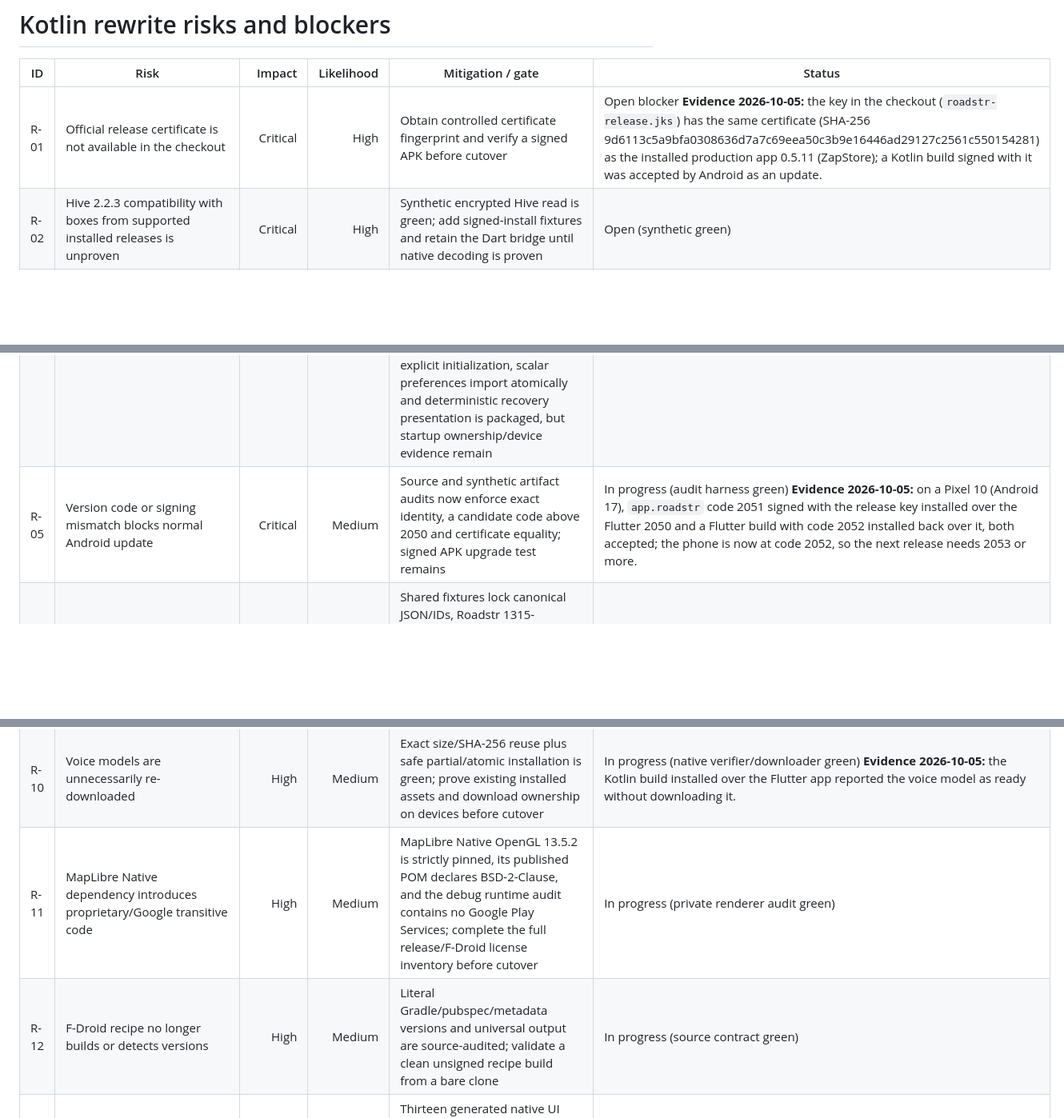
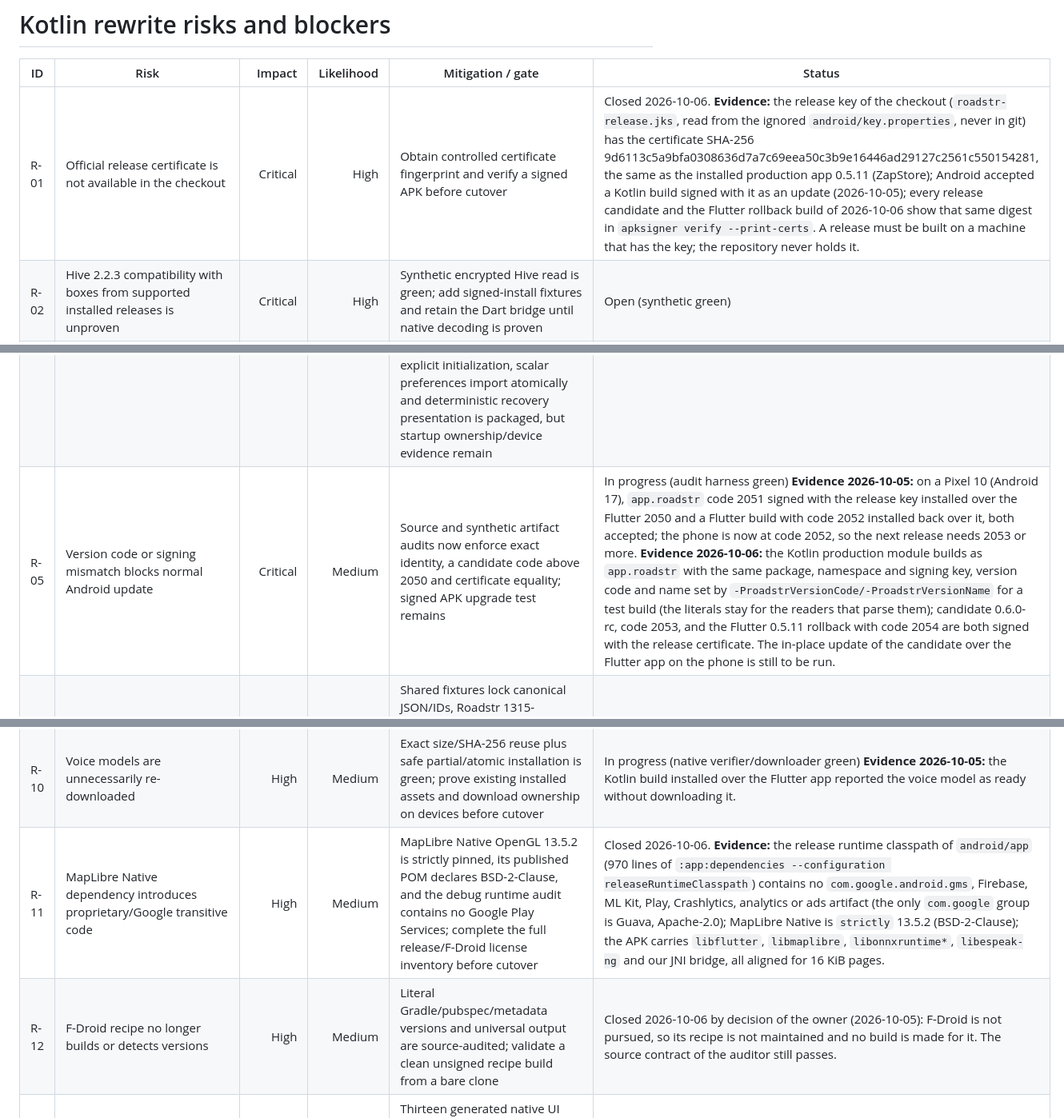
Before and after one commit to roadstrapp/roadstr-app, a Markdown page: docs/kotlin-rewrite/RISKS.md, 3 parts joined by grey strips. Shown at 80% size. Rendered like a GitHub page; blank space fills up the shorter version.

```diff
--- a/docs/kotlin-rewrite/RISKS.md
+++ b/docs/kotlin-rewrite/RISKS.md
@@ -2,18 +2,18 @@
 
 | ID | Risk | Impact | Likelihood | Mitigation / gate | Status |
 |---|---|---:|---:|---|---|
-| R-01 | Official release certificate is not available in the checkout | Critical | High | Obtain controlled certificate fingerprint and verify a signed APK before cutover | Open blocker **Evidence 2026-10-05:** the key in the checkout (`roadstr-release.jks`) has the same certificate (SHA-256 9d6113c5a9bfa0308636d7a7c69eea50c3b9e16446ad29127c2561c550154281) as the installed production app 0.5.11 (ZapStore); a Kotlin build signed with it was accepted by Android as an update. |
+| R-01 | Official release certificate is not available in the checkout | Critical | High | Obtain controlled certificate fingerprint and verify a signed APK before cutover | Closed 2026-10-06. **Evidence:** the release key of the checkout (`roadstr-release.jks`, read from the ignored `android/key.properties`, never in git) has the certificate SHA-256 9d6113c5a9bfa0308636d7a7c69eea50c3b9e16446ad29127c2561c550154281, the same as the installed production app 0.5.11 (ZapStore); Android accepted a Kotlin build signed with it as an update (2026-10-05); every release candidate and the Flutter rollback build of 2026-10-06 show that same digest in `apksigner verify --print-certs`. A release must be built on a machine that has the key; the repository never holds it. |
 | R-02 | Hive 2.2.3 compatibility with boxes from supported installed releases is unproven | Critical | High | Synthetic encrypted Hive read is green; add signed-install fixtures and retain the Dart bridge until native decoding is proven | Open (synthetic green) |
 | R-03 | `flutter_secure_storage` has multiple historical Android formats | Critical | High | Candidate uses the exact plugin with backup-protected migration; historical Hive aliases for routing/NWC/sync secrets now preserve secure-store precedence and can enter only the protected adapter; test v10.3.1 plus supported older 0.5.x signed fixtures | Open (adapter + alias hardening green) |
 | R-04 | A failed migration creates a blank identity/profile or empty saved data | Critical | Medium | Fail closed, retain legacy files, compare derived pubkey, require public digest plus reopened protected commitments and exact encrypted history/saved-places/activity ciphertext bindings before completion; saved/activity mutations require explicit initialization, scalar preferences import atomically and deterministic recovery presentation is packaged, but startup ownership/device evidence remain | In progress (transaction/storage/preferences/saved/activity data + recovery UI green) |
-| R-05 | Version code or signing mismatch blocks normal Android update | Critical | Medium | Source and synthetic artifact audits now enforce exact identity, a candidate code above 2050 and certificate equality; signed APK upgrade test remains | In progress (audit harness green) **Evidence 2026-10-05:** on a Pixel 10 (Android 17), `app.roadstr` code 2051 signed with the release key installed over the Flutter 2050 and a Flutter build with code 2052 installed back over it, both accepted; the phone is now at code 2052, so the next release needs 2053 or more. |
+| R-05 | Version code or signing mismatch blocks normal Android update | Critical | Medium | Source and synthetic artifact audits now enforce exact identity, a candidate code above 2050 and certificate equality; signed APK upgrade test remains | In progress (audit harness green) **Evidence 2026-10-05:** on a Pixel 10 (Android 17), `app.roadstr` code 2051 signed with the release key installed over the Flutter 2050 and a Flutter build with code 2052 installed back over it, both accepted; the phone is now at code 2052, so the next release needs 2053 or more. **Evidence 2026-10-06:** the Kotlin production module builds as `app.roadstr` with the same package, namespace and signing key, version code and name set by `-ProadstrVersionCode/-ProadstrVersionName` for a test build (the literals stay for the readers that parse them); candidate 0.6.0-rc, code 2053, and the Flutter 0.5.11 rollback with code 2054 are both signed with the release certificate. The in-place update of the candidate over the Flutter app on the phone is still to be run. |
 | R-06 | Nostr event bytes/tags/signatures change during port | Critical | Medium | Shared fixtures lock canonical JSON/IDs, Roadstr 1315-1318/profile layouts and all official BIP-340 vectors plus six signed Roadstr event shapes; require signer isolation and dispatch evidence before wiring | In progress (bytes + signature core green) |
 | R-07 | Legacy raster map setting is silently removed | High | Medium | Keep the exact `maplibre`/`osm` values; native MapLibre now has a tested top-down zoom-2–19 raster compatibility profile, but migrated preference/device rendering must pass before cutover | In progress (headless compatibility green) |
 | R-08 | Map/navigation lifecycle regresses on rotation/background/process death | High | Medium | Headless generation-safe policy plus disabled-by-default service ownership, init/resume reconciliation, listener-isolated fix feeds and in-place notification mirrors in both renderers are green; add enabled-build process-death tests and manual navigation sessions before cutover | In progress (dual-renderer fix/notification canary green) |
 | R-09 | GPS battery behavior regresses on de-Googled devices | High | Medium | Headless AOSP LocationManager/watchdog policy and deterministic lifecycle tests are green; benchmark cadence, battery and background behavior against Flutter on de-Googled devices | In progress (headless policy/source green) |
 | R-10 | Voice models are unnecessarily re-downloaded | High | Medium | Exact size/SHA-256 reuse plus safe partial/atomic installation is green; prove existing installed assets and download ownership on devices before cutover | In progress (native verifier/downloader green) **Evidence 2026-10-05:** the Kotlin build installed over the Flutter app reported the voice model as ready without downloading it. |
-| R-11 | MapLibre Native dependency introduces proprietary/Google transitive code | High | Medium | MapLibre Native OpenGL 13.5.2 is strictly pinned, its published POM declares BSD-2-Clause, and the debug runtime audit contains no Google Play Services; complete the full release/F-Droid license inventory before cutover | In progress (private renderer audit green) |
-| R-12 | F-Droid recipe no longer builds or detects versions | High | Medium | Literal Gradle/pubspec/metadata versions and universal output are source-audited; validate a clean unsigned recipe build from a bare clone | In progress (source contract green) |
+| R-11 | MapLibre Native dependency introduces proprietary/Google transitive code | High | Medium | MapLibre Native OpenGL 13.5.2 is strictly pinned, its published POM declares BSD-2-Clause, and the debug runtime audit contains no Google Play Services; complete the full release/F-Droid license inventory before cutover | Closed 2026-10-06. **Evidence:** the release runtime classpath of `android/app` (970 lines of `:app:dependencies --configuration releaseRuntimeClasspath`) contains no `com.google.android.gms`, Firebase, ML Kit, Play, Crashlytics, analytics or ads artifact (the only `com.google` group is Guava, Apache-2.0); MapLibre Native is `strictly` 13.5.2 (BSD-2-Clause); the APK carries `libflutter`, `libmaplibre`, `libonnxruntime*`, `libespeak-ng` and our JNI bridge, all aligned for 16 KiB pages. |
+| R-12 | F-Droid recipe no longer builds or detects versions | High | Medium | Literal Gradle/pubspec/metadata versions and universal output are source-audited; validate a clean unsigned recipe build from a bare clone | Closed 2026-10-06 by decision of the owner (2026-10-05): F-Droid is not pursued, so its recipe is not maintained and no build is made for it. The source contract of the auditor still passes. |
 | R-13 | 27 localization sets lose keys/placeholders/fallback behavior | High | Medium | Thirteen generated native UI catalogues now cover every locale with deterministic drift checks; complete the remaining product strings, placeholders and locale screenshots | In progress (generated UI catalogues green) |
 | R-14 | Amber/NIP-55 signing semantics change | High | Medium | NIP-19 normalization and local BIP-340 outcomes are fixture-locked; add Intent fixtures/manual signer tests and never copy private keys for Amber | In progress (key/signature core green) |
 | R-15 | Native release build cannot be reproduced offline/F-Droid-style | High | Medium | Compose/compiler dependencies are pinned; debug packaging and synthetic four-APK identity/ABI/signature/checksum auditing are green; retain eSpeak reproducibility and prove release from a clean offline/F-Droid-style environment | In progress (debug packaging + release audit green) |
```
Also changed, not shown: other parts of docs/kotlin-rewrite/RISKS.md (+1 -1 lines), docs/kotlin-rewrite/MIGRATION_IMPLEMENTATION.md (+39 -0 lines).
